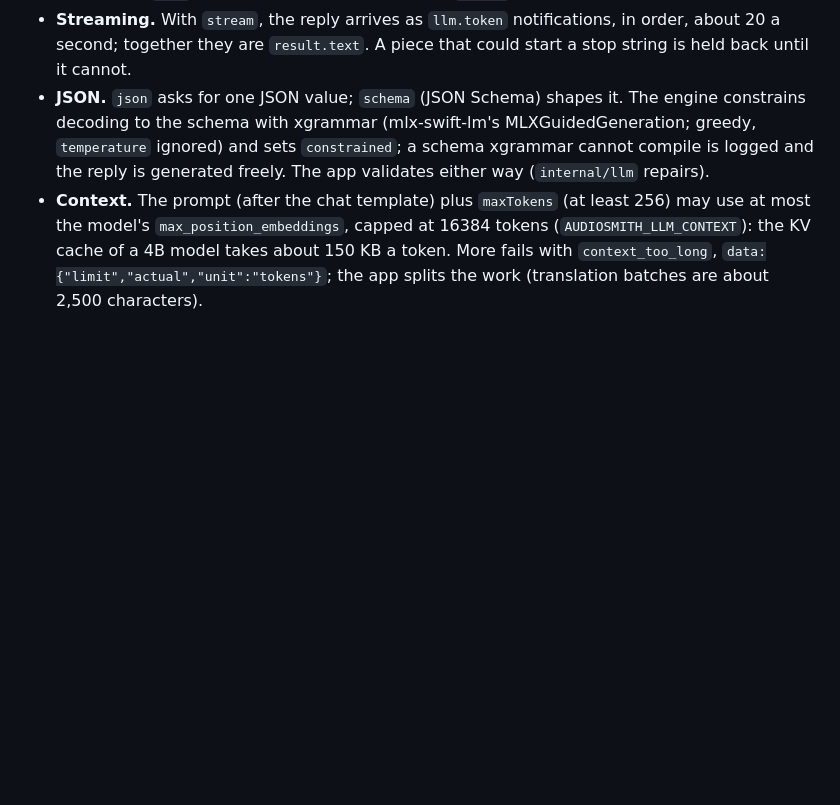
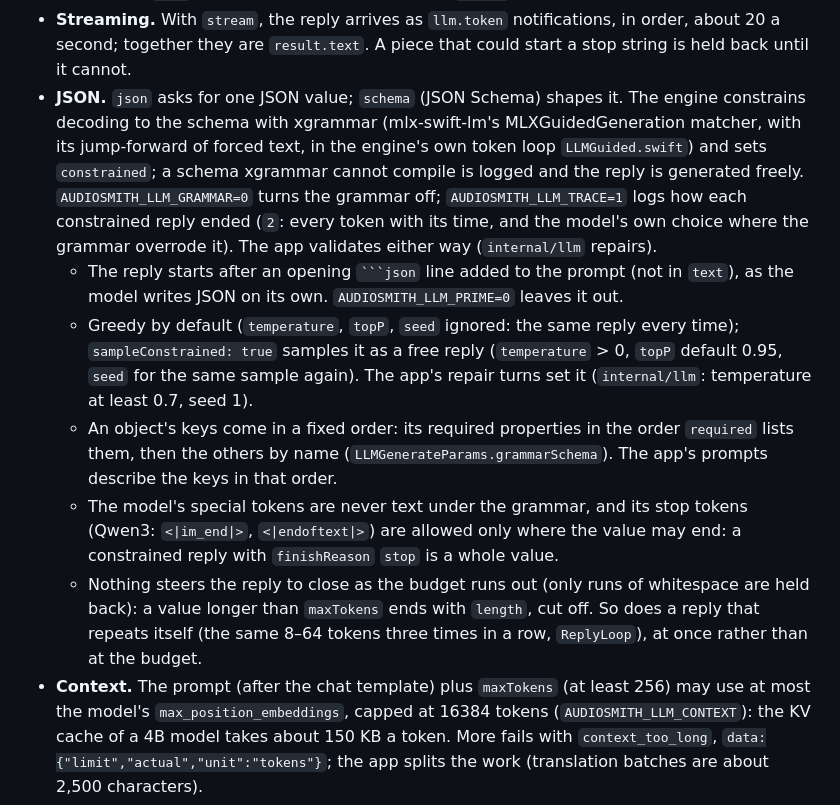
Before and after one commit to Reger-c/AudioSmith, a Markdown page: docs/protocol-v2.md, the part around the change. GitHub-like rendering; blank space fills up the shorter version.

Commit message:
docs: constrained decoding (protocol §5.4 JSON, architecture's local LLM row, CHANGELOG)
Via: Paralign project

`````diff
--- a/docs/protocol-v2.md
+++ b/docs/protocol-v2.md
@@ -396,7 +396,12 @@ Types: [`llm.go`](../internal/engine/proto/llm.go) (Go; `internal/llm`'s `Genera
 - **Models** (catalogue task `llm`: Qwen3 4B Instruct 2507 since thread #46; the engine also loads the families `qwen3`, `gemma4`): anything mlx-swift-lm's MLXLLM loads, from the snapshot at `modelPath`, with its tokenizer (swift-transformers) and chat template. Hybrid thinking models get `enable_thinking: false`. `models.load` with `task:"llm"` loads one ahead.
 - **Sampling.** `temperature` (default 0.7; 0 = greedy), `topP` (default 0.8), `seed` (reproducible sampling). `maxTokens` caps the reply (0 = 2048, within the context). `finishReason` is `stop` (end of turn or a `stop` string, which is not included) or `length`.
 - **Streaming.** With `stream`, the reply arrives as `llm.token` notifications, in order, about 20 a second; together they are `result.text`. A piece that could start a stop string is held back until it cannot.
-- **JSON.** `json` asks for one JSON value; `schema` (JSON Schema) shapes it. The engine constrains decoding to the schema with xgrammar (mlx-swift-lm's MLXGuidedGeneration; greedy, `temperature` ignored) and sets `constrained`; a schema xgrammar cannot compile is logged and the reply is generated freely. The app validates either way (`internal/llm` repairs).
+- **JSON.** `json` asks for one JSON value; `schema` (JSON Schema) shapes it. The engine constrains decoding to the schema with xgrammar (mlx-swift-lm's MLXGuidedGeneration matcher, with its jump-forward of forced text, in the engine's own token loop `LLMGuided.swift`) and sets `constrained`; a schema xgrammar cannot compile is logged and the reply is generated freely. `AUDIOSMITH_LLM_GRAMMAR=0` turns the grammar off; `AUDIOSMITH_LLM_TRACE=1` logs how each constrained reply ended (`2`: every token with its time, and the model's own choice where the grammar overrode it). The app validates either way (`internal/llm` repairs).
+  - The reply starts after an opening ```` ```json ```` line added to the prompt (not in `text`), as the model writes JSON on its own. `AUDIOSMITH_LLM_PRIME=0` leaves it out.
+  - Greedy by default (`temperature`, `topP`, `seed` ignored: the same reply every time); `sampleConstrained: true` samples it as a free reply (`temperature` > 0, `topP` default 0.95, `seed` for the same sample again). The app's repair turns set it (`internal/llm`: temperature at least 0.7, seed 1).
+  - An object's keys come in a fixed order: its required properties in the order `required` lists them, then the others by name (`LLMGenerateParams.grammarSchema`). The app's prompts describe the keys in that order.
+  - The model's special tokens are never text under the grammar, and its stop tokens (Qwen3: `<|im_end|>`, `<|endoftext|>`) are allowed only where the value may end: a constrained reply with `finishReason` `stop` is a whole value.
+  - Nothing steers the reply to close as the budget runs out (only runs of whitespace are held back): a value longer than `maxTokens` ends with `length`, cut off. So does a reply that repeats itself (the same 8–64 tokens three times in a row, `ReplyLoop`), at once rather than at the budget.
 - **Context.** The prompt (after the chat template) plus `maxTokens` (at least 256) may use at most the model's `max_position_embeddings`, capped at 16384 tokens (`AUDIOSMITH_LLM_CONTEXT`): the KV cache of a 4B model takes about 150 KB a token. More fails with `context_too_long`, `data:{"limit","actual","unit":"tokens"}`; the app splits the work (translation batches are about 2,500 characters).
 - **Memory.** Before loading a model, the gpu worker unloads idle models, least recently used first, until the model's weights fit in the memory budget (`AUDIOSMITH_MEMORY_BUDGET`, else 60 % of the Mac's memory, as the supervisor assumes): a 2.3 GB language model evicts idle TTS models on a tight Mac without waiting for the supervisor.
 - **In the app,** `llm.EngineBackend` (provider `local`, `local_llm.go`) calls the gpu worker directly; it is first in the automatic writing-help routing once its model is downloaded. A dub's translation stage then runs on the gpu lane, so it queues with renders. `llm.generate` is also a job kind (`engine.ExecutorKinds`): `llm.token` notifications are the job's chunks.
`````
Also changed, not shown: CHANGELOG.md (+6 -0 lines), docs/architecture.md (+1 -1 lines).
